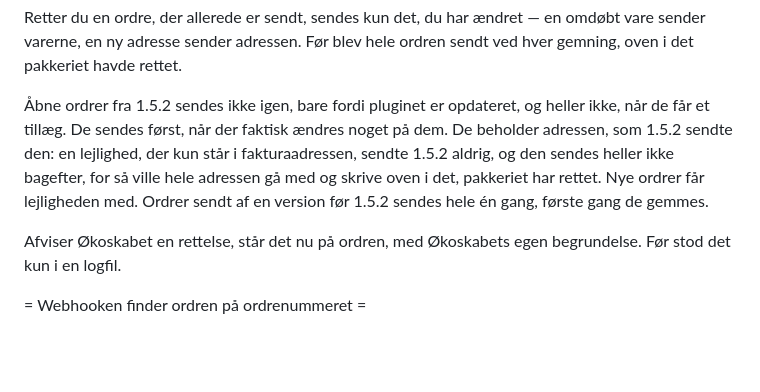
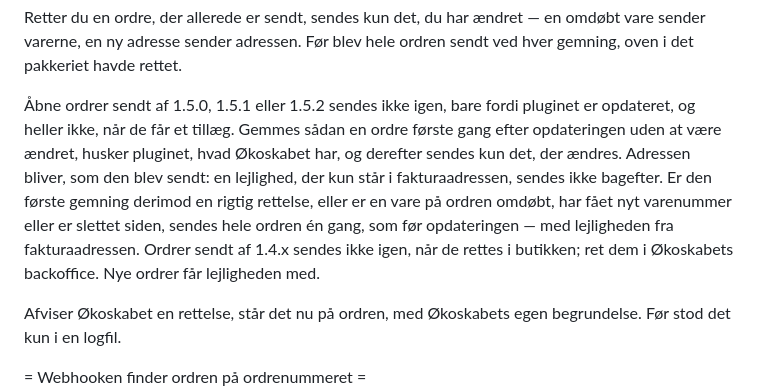
Before and after one commit to okoskabet/okoskabet-woocommerce-plugin, a Markdown page: CHANGELOG.md, the part around one of its changes. Drawn GitHub-style; blank space fills up the shorter version.

Commit message:
Changelog 1.6.0: tag-dagen og hvad der sker med ordrer fra før opdateringen
Go/No-go's gennemgang af a5d907e6: 1.4.x-ordrer har intet fingeraftryk og
sendes aldrig igen ved en rettelse; 1.5.0/1.5.1 behandles som 1.5.2. Og
1.5.2-adressen holder kun, når første gemning efter opdateringen intet
ændrer — en rigtig rettelse eller et ændret katalog sender hele ordren,
med fakturalejligheden.

Co-Authored-By: Claude Opus 5.5 <noreply@anthropic.com>

```diff
--- a/CHANGELOG.md
+++ b/CHANGELOG.md
@@ -77,13 +77,16 @@ Retter du en ordre, der allerede er sendt, sendes kun det, du har ændret — en
 omdøbt vare sender varerne, en ny adresse sender adressen. Før blev hele ordren
 sendt ved hver gemning, oven i det pakkeriet havde rettet.
 
-Åbne ordrer fra 1.5.2 sendes ikke igen, bare fordi pluginet er opdateret, og
-heller ikke, når de får et tillæg. De sendes først, når der faktisk ændres
-noget på dem. De beholder adressen, som 1.5.2 sendte den: en lejlighed, der kun
-står i fakturaadressen, sendte 1.5.2 aldrig, og den sendes heller ikke bagefter,
-for så ville hele adressen gå med og skrive oven i det, pakkeriet har rettet.
-Nye ordrer får lejligheden med. Ordrer sendt af en version før 1.5.2 sendes
-hele én gang, første gang de gemmes.
+Åbne ordrer sendt af 1.5.0, 1.5.1 eller 1.5.2 sendes ikke igen, bare fordi
+pluginet er opdateret, og heller ikke, når de får et tillæg. Gemmes sådan en
+ordre første gang efter opdateringen uden at være ændret, husker pluginet, hvad
+Økoskabet har, og derefter sendes kun det, der ændres. Adressen bliver, som den
+blev sendt: en lejlighed, der kun står i fakturaadressen, sendes ikke bagefter.
+Er den første gemning derimod en rigtig rettelse, eller er en vare på ordren
+omdøbt, har fået nyt varenummer eller er slettet siden, sendes hele ordren én
+gang, som før opdateringen — med lejligheden fra fakturaadressen. Ordrer sendt
+af 1.4.x sendes ikke igen, når de rettes i butikken; ret dem i Økoskabets
+backoffice. Nye ordrer får lejligheden med.
 
 Afviser Økoskabet en rettelse, står det nu på ordren, med Økoskabets egen
 begrundelse. Før stod det kun i en logfil.
```
Also changed, not shown: other parts of CHANGELOG.md (+1 -1 lines).
